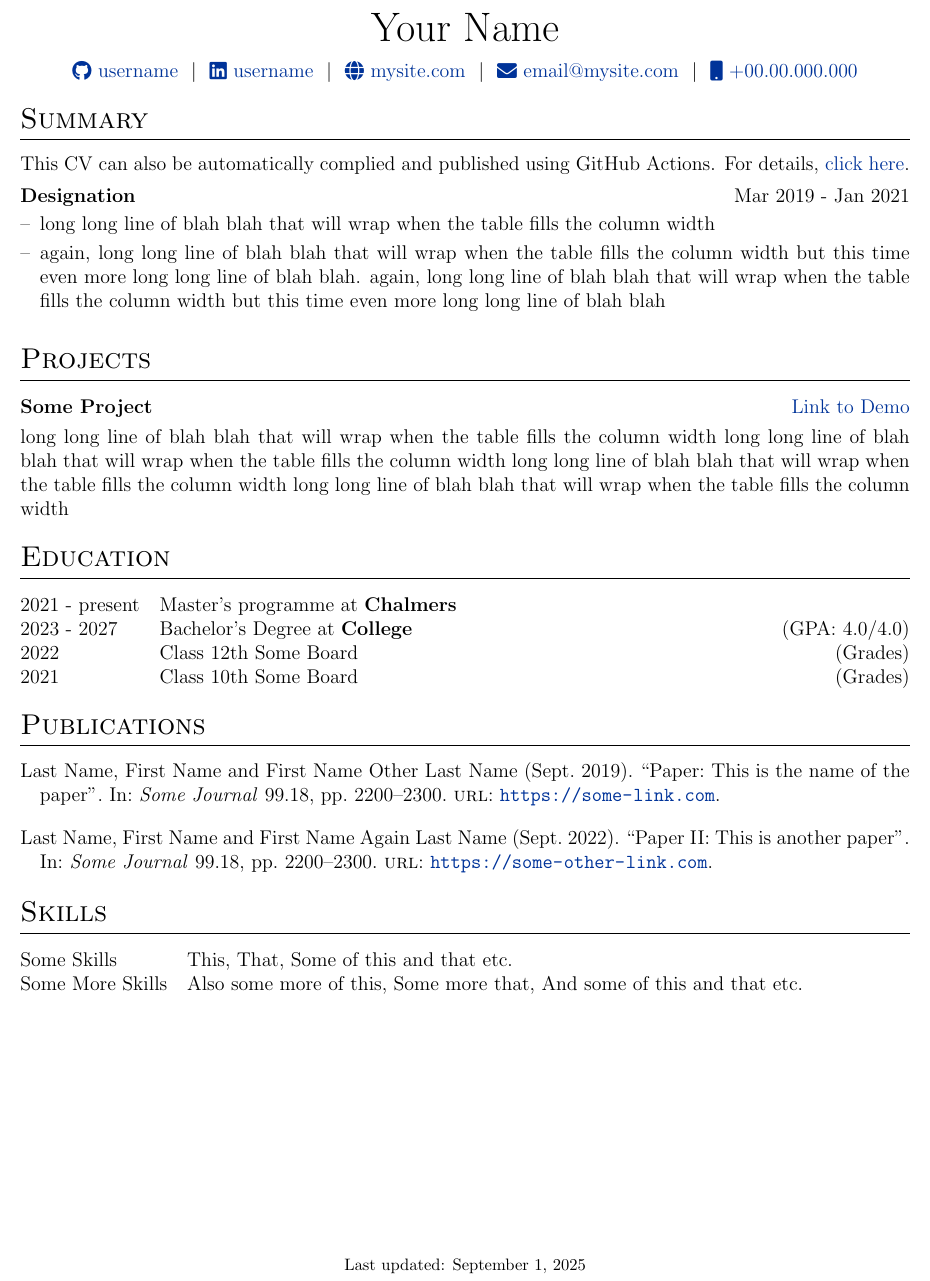
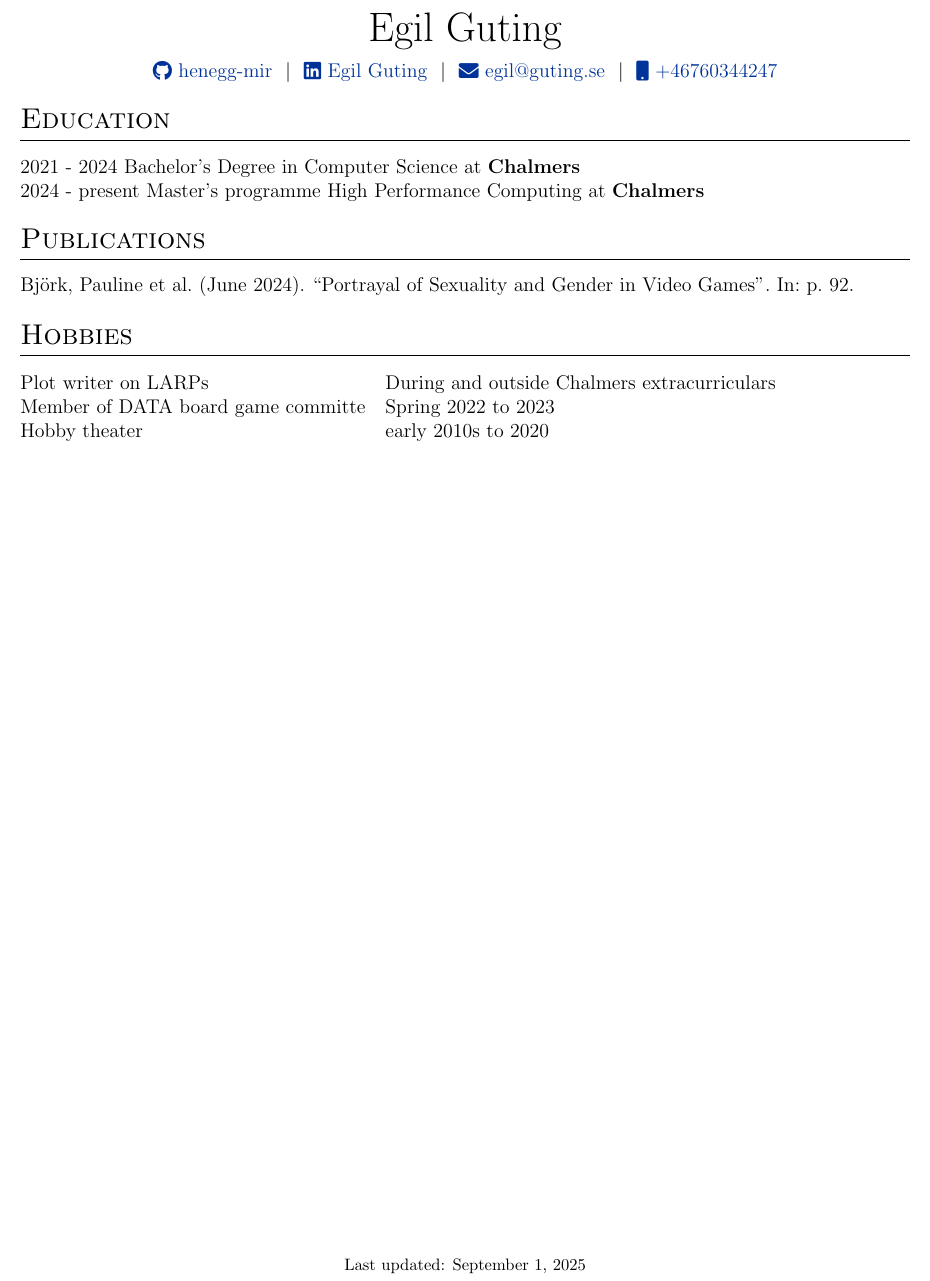
Before and after one commit to henegg-mir/myCV, a LaTeX CV (cv.tex): part of the page, cut at the place of the change. Compiled offline with pdfLaTeX.

Commit message:
Added info

```diff
--- a/cv.tex
+++ b/cv.tex
@@ -142,21 +142,16 @@
 % \end{tabularx}
 
 \begin{tabularx}{\linewidth}{@{} C @{}}
-\Huge{Your Name} \\[7.5pt]
-\href{https://github.com/username}{\raisebox{-0.05\height}\faGithub\ username} \ $|$ \
-\href{https://linkedin.com/in/username}{\raisebox{-0.05\height}\faLinkedin\ username} \ $|$ \
-\href{https://mysite.com}{\raisebox{-0.05\height}\faGlobe \ mysite.com} \ $|$ \
-\href{mailto:email@mysite.com}{\raisebox{-0.05\height}\faEnvelope \ email@mysite.com} \ $|$ \
-\href{tel:+000000000000}{\raisebox{-0.05\height}\faMobile \ +00.00.000.000} \\
+\Huge{Egil Guting} \\[7.5pt]
+\href{https://github.com/henegg-mir}{\raisebox{-0.05\height}\faGithub\ henegg-mir} \ $|$ \
+\href{https://www.linkedin.com/in/egil-guting-7b7930381/}{\raisebox{-0.05\height}\faLinkedin\ Egil Guting} \ $|$ \
+\href{mailto:egil@guting.se}{\raisebox{-0.05\height}\faEnvelope \ egil@guting.se} \ $|$ \
+\href{tel:+46760344247}{\raisebox{-0.05\height}\faMobile \ +46760344247} \\
 \end{tabularx}
 
 %----------------------------------------------------------------------------------------
 % EXPERIENCE SECTIONS
 %----------------------------------------------------------------------------------------
-
-%Interests/ Keywords/ Summary
-\section{Summary}
-This CV can also be automatically complied and published using GitHub Actions. For details, \href{https://github.com/jitinnair1/autoCV}{click here}.
 
 %Experience
 %\section{Work Experience}
@@ -165,32 +160,21 @@ This CV can also be automatically complied and published using GitHub Actions. F
 %long long line of blah blah that will wrap when the table fills the column width long long line of blah blah that will wrap when the table fills the column width long long line of blah blah that will wrap when the table fills the column width long long line of blah blah that will wrap when the table fills the column width
 %\end{jobshort}
 
+%Projects
+%\section{Projects}
 
-\begin{joblong}{Designation}{Mar 2019 - Jan 2021}
-\item long long line of blah blah that will wrap when the table fills the column width
-\item again, long long line of blah blah that will wrap when the table fills the column width but this time even more long long line of blah blah. again, long long line of blah blah that will wrap when the table fills the column width but this time even more long long line of blah blah
-\end{joblong}
-
-%Projects
-\section{Projects}
-
-\begin{tabularx}{\linewidth}{ @{}l r@{} }
-\textbf{Some Project} & \hfill \href{https://some-link.com}{Link to Demo} \\[3.75pt]
-\multicolumn{2}{@{}X@{}}{long long line of blah blah that will wrap when the table fills the column width long long line of blah blah that will wrap when the table fills the column width long long line of blah blah that will wrap when the table fills the column width long long line of blah blah that will wrap when the table fills the column width}  \\
-\end{tabularx}
+%\begin{tabularx}{\linewidth}{ @{}l r@{} }
+%\textbf{Some Project} & \hfill \href{https://some-link.com}{Link to Demo} \\[3.75pt]
+%\multicolumn{2}{@{}X@{}}{long long line of blah blah that will wrap when the table fills the column width long long line of blah blah that will wrap when the table fills the column width long long line of blah blah that will wrap when the table fills the column width long long line of blah blah that will wrap when the table fills the column width}  \\
+%\end{tabularx}
 
 %----------------------------------------------------------------------------------------
 %	EDUCATION
 %----------------------------------------------------------------------------------------
 \section{Education}
 \begin{tabularx}{\linewidth}{@{}l X@{}}
-2021 - present & Master's programme at \textbf{Chalmers}  \\
-
-2023 - 2027 & Bachelor's Degree at \textbf{College} \hfill (GPA: 4.0/4.0) \\
-
-2022 & Class 12th Some Board \hfill  (Grades) \\
-
-2021 & Class 10th Some Board \hfill  (Grades) \\
+2021 - 2024 Bachelor's Degree in Computer Science at \textbf{Chalmers} \\
+2024 - present Master's programme High Performance Computing at \textbf{Chalmers}  \\
 \end{tabularx}
 
 %----------------------------------------------------------------------------------------
@@ -205,10 +189,11 @@ This CV can also be automatically complied and published using GitHub Actions. F
 %----------------------------------------------------------------------------------------
 %	SKILLS
 %----------------------------------------------------------------------------------------
-\section{Skills}
+\section{Hobbies}
 \begin{tabularx}{\linewidth}{@{}l X@{}}
-Some Skills &  \normalsize{This, That, Some of this and that etc.}\\
-Some More Skills  &  \normalsize{Also some more of this, Some more that, And some of this and that etc.}\\
+Plot writer on LARPs &  \normalsize{During and outside Chalmers extracurriculars}\\
+Member of DATA board game committe  &  \normalsize{Spring 2022 to 2023}\\
+Hobby theater & \normalsize{early 2010s to 2020}
 \end{tabularx}
 
 \vfill
```
Also changed, not shown: citations.bib (+5 -24 lines).
